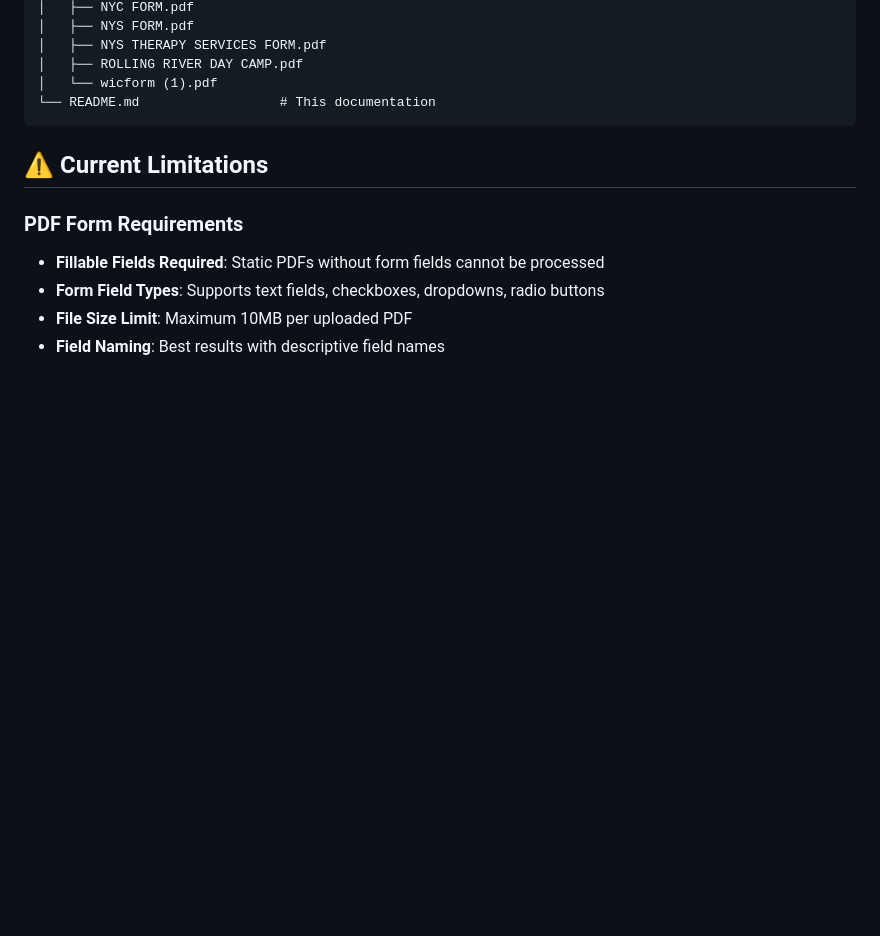
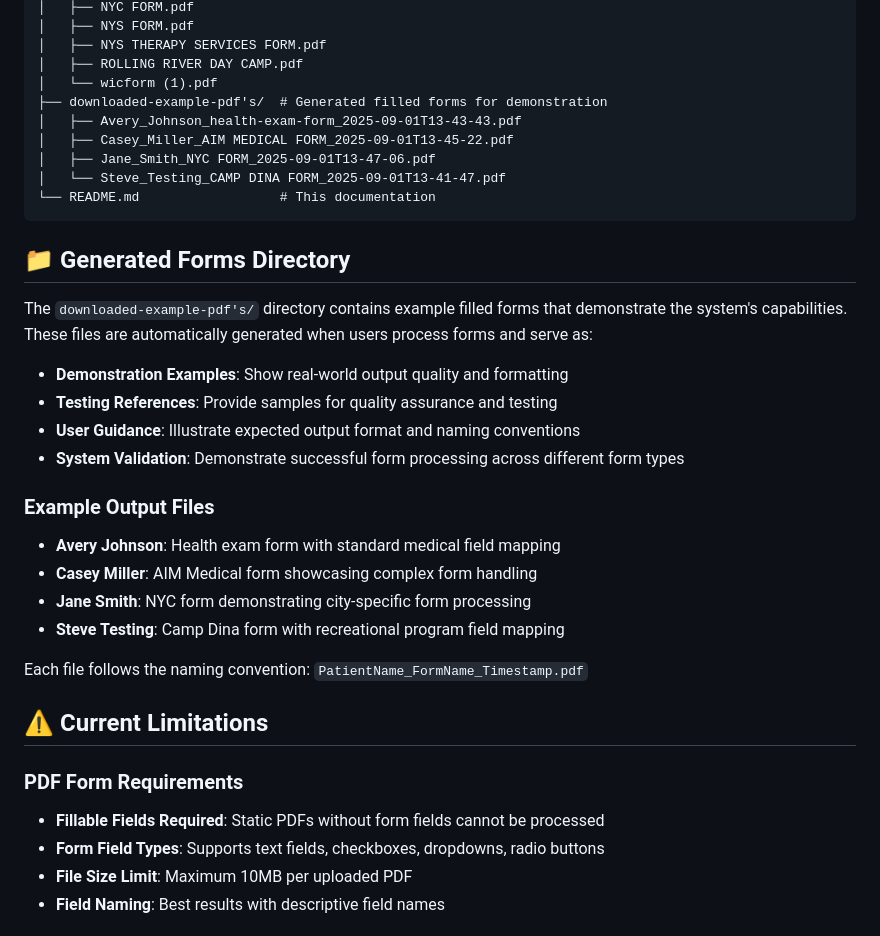
Before and after one commit to Badhri25/Patient-Form-Autofill, a Markdown page: README.md, the part around the change. GitHub-like rendering; blank space fills up the shorter version.

````diff
--- a/README.md
+++ b/README.md
@@ -163,8 +163,30 @@ Patient-Form-Autofill/
 │   ├── NYS THERAPY SERVICES FORM.pdf
 │   ├── ROLLING RIVER DAY CAMP.pdf
 │   └── wicform (1).pdf
+├── downloaded-example-pdf's/  # Generated filled forms for demonstration
+│   ├── Avery_Johnson_health-exam-form_2025-09-01T13-43-43.pdf
+│   ├── Casey_Miller_AIM MEDICAL FORM_2025-09-01T13-45-22.pdf
+│   ├── Jane_Smith_NYC FORM_2025-09-01T13-47-06.pdf
+│   └── Steve_Testing_CAMP DINA FORM_2025-09-01T13-41-47.pdf
 └── README.md                  # This documentation
 ```
+
+## 📁 Generated Forms Directory
+
+The `downloaded-example-pdf's/` directory contains example filled forms that demonstrate the system's capabilities. These files are automatically generated when users process forms and serve as:
+
+- **Demonstration Examples**: Show real-world output quality and formatting
+- **Testing References**: Provide samples for quality assurance and testing
+- **User Guidance**: Illustrate expected output format and naming conventions
+- **System Validation**: Demonstrate successful form processing across different form types
+
+### **Example Output Files**
+- **Avery Johnson**: Health exam form with standard medical field mapping
+- **Casey Miller**: AIM Medical form showcasing complex form handling
+- **Jane Smith**: NYC form demonstrating city-specific form processing
+- **Steve Testing**: Camp Dina form with recreational program field mapping
+
+Each file follows the naming convention: `PatientName_FormName_Timestamp.pdf`
 
 ## ⚠️ Current Limitations
 
````
